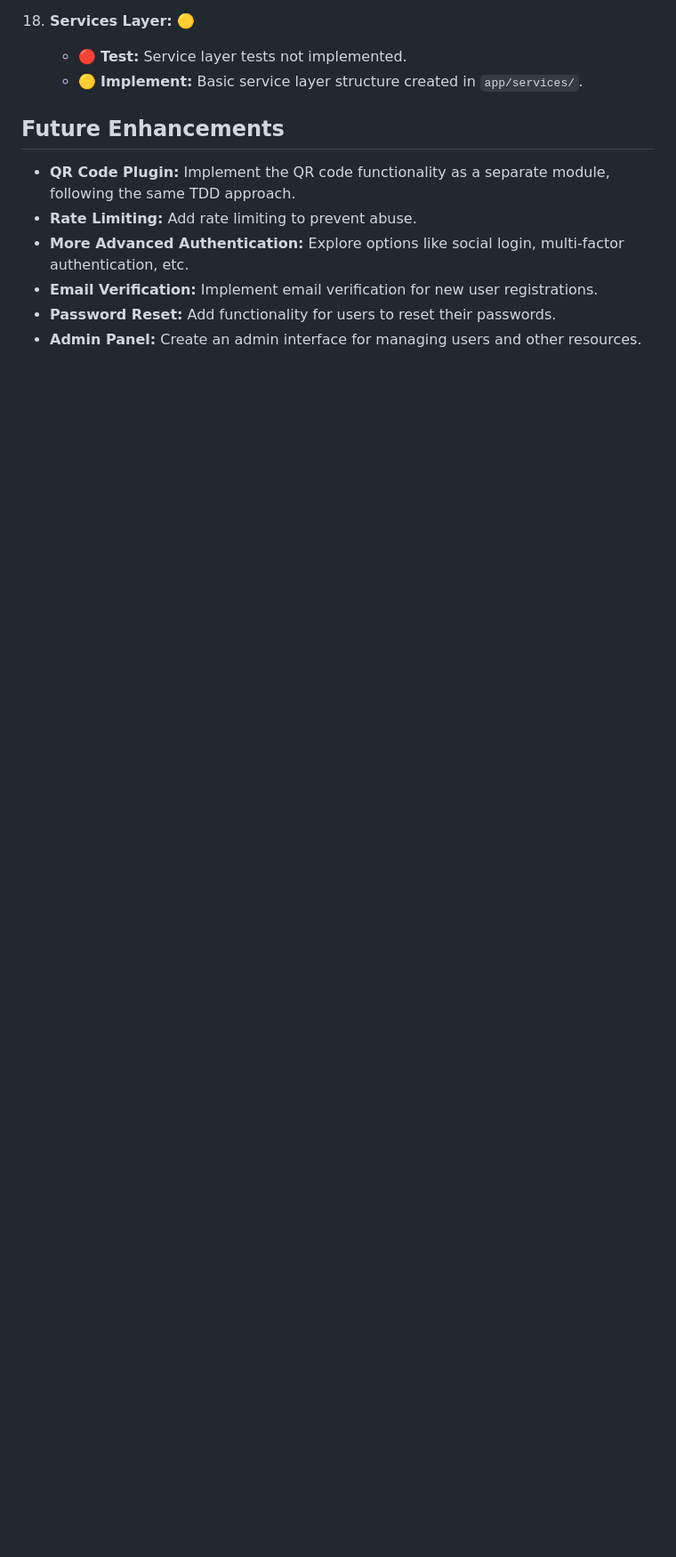
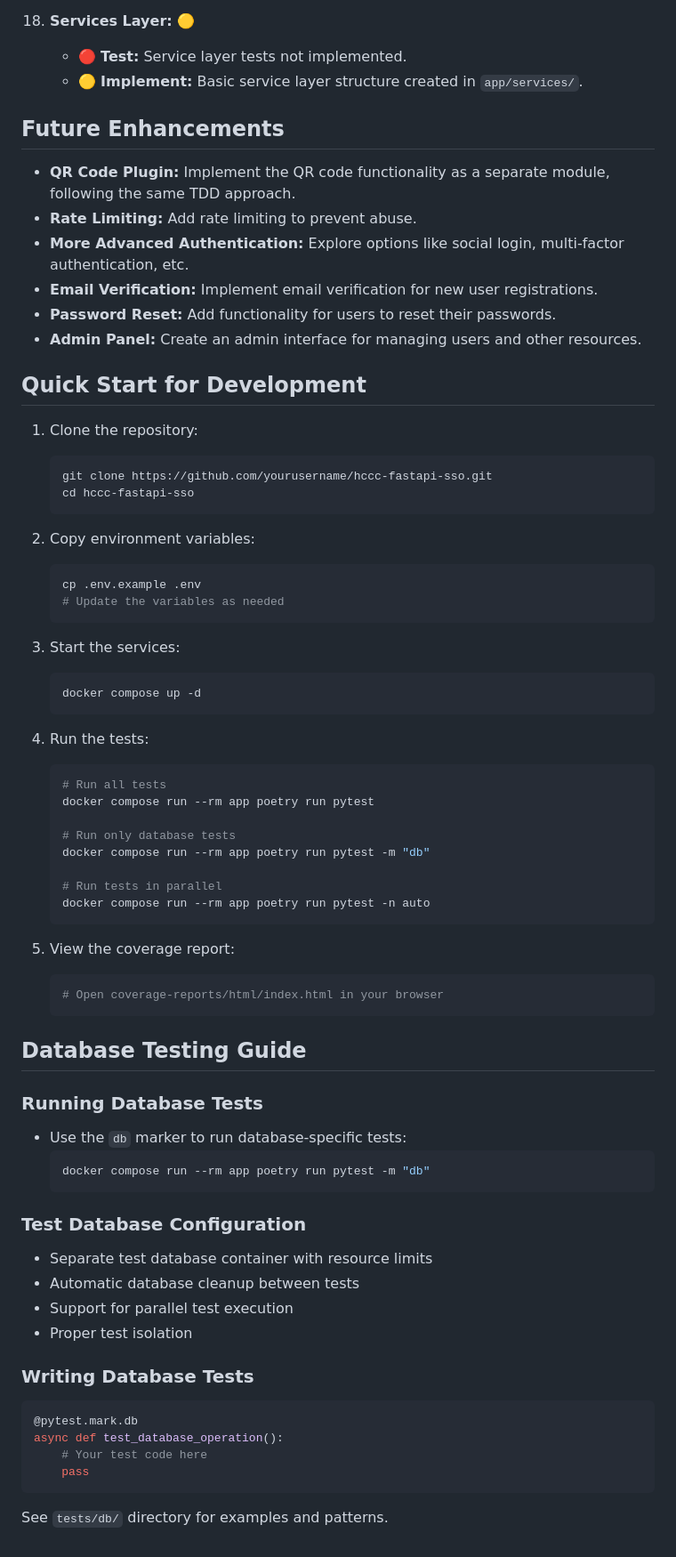
Before and after one commit to gsinghjay/hccc-fastapi-sso, a Markdown page: README.md, the part around one of its changes. Shown at 89% size. Drawn GitHub-style; blank space fills up the shorter version.

````diff
--- a/README.md
+++ b/README.md
@@ -207,3 +231,63 @@ This roadmap outlines the steps for building the application using Test-Driven D
 *   **Email Verification:** Implement email verification for new user registrations.
 *   **Password Reset:** Add functionality for users to reset their passwords.
 *   **Admin Panel:** Create an admin interface for managing users and other resources.
+
+## Quick Start for Development
+
+1. Clone the repository:
+   ```bash
+   git clone https://github.com/yourusername/hccc-fastapi-sso.git
+   cd hccc-fastapi-sso
+   ```
+
+2. Copy environment variables:
+   ```bash
+   cp .env.example .env
+   # Update the variables as needed
+   ```
+
+3. Start the services:
+   ```bash
+   docker compose up -d
+   ```
+
+4. Run the tests:
+   ```bash
+   # Run all tests
+   docker compose run --rm app poetry run pytest
+
+   # Run only database tests
+   docker compose run --rm app poetry run pytest -m "db"
+
+   # Run tests in parallel
+   docker compose run --rm app poetry run pytest -n auto
+   ```
+
+5. View the coverage report:
+   ```bash
+   # Open coverage-reports/html/index.html in your browser
+   ```
+
+## Database Testing Guide
+
+### Running Database Tests
+- Use the `db` marker to run database-specific tests:
+  ```bash
+  docker compose run --rm app poetry run pytest -m "db"
+  ```
+
+### Test Database Configuration
+- Separate test database container with resource limits
+- Automatic database cleanup between tests
+- Support for parallel test execution
+- Proper test isolation
+
+### Writing Database Tests
+```python
+@pytest.mark.db
+async def test_database_operation():
+    # Your test code here
+    pass
+```
+
+See `tests/db/` directory for examples and patterns.
````
Also changed, not shown: other parts of README.md (+34 -10 lines).
